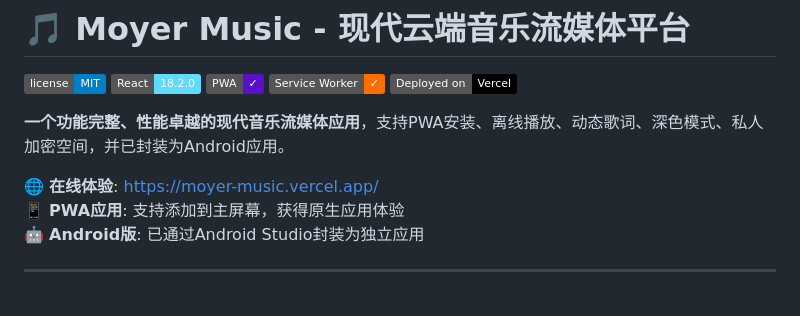
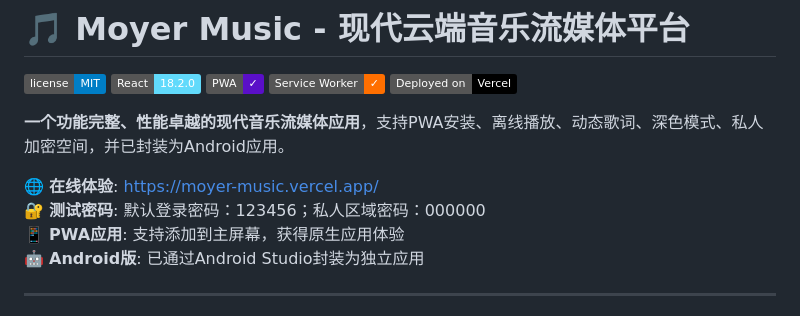
Before and after one commit to moshidi244262/Moyer-music, a Markdown page: README.md, the part around the change. Rendered like a GitHub page; badges without logos.

```diff
--- a/README.md
+++ b/README.md
@@ -9,6 +9,7 @@
 **一个功能完整、性能卓越的现代音乐流媒体应用**，支持PWA安装、离线播放、动态歌词、深色模式、私人加密空间，并已封装为Android应用。
 
 🌐 **在线体验**: [https://moyer-music.vercel.app/](https://moyer-music.vercel.app/)
+🔐 **测试密码**: 默认登录密码：123456；私人区域密码：000000
 📱 **PWA应用**: 支持添加到主屏幕，获得原生应用体验
 🤖 **Android版**: 已通过Android Studio封装为独立应用
 
```
